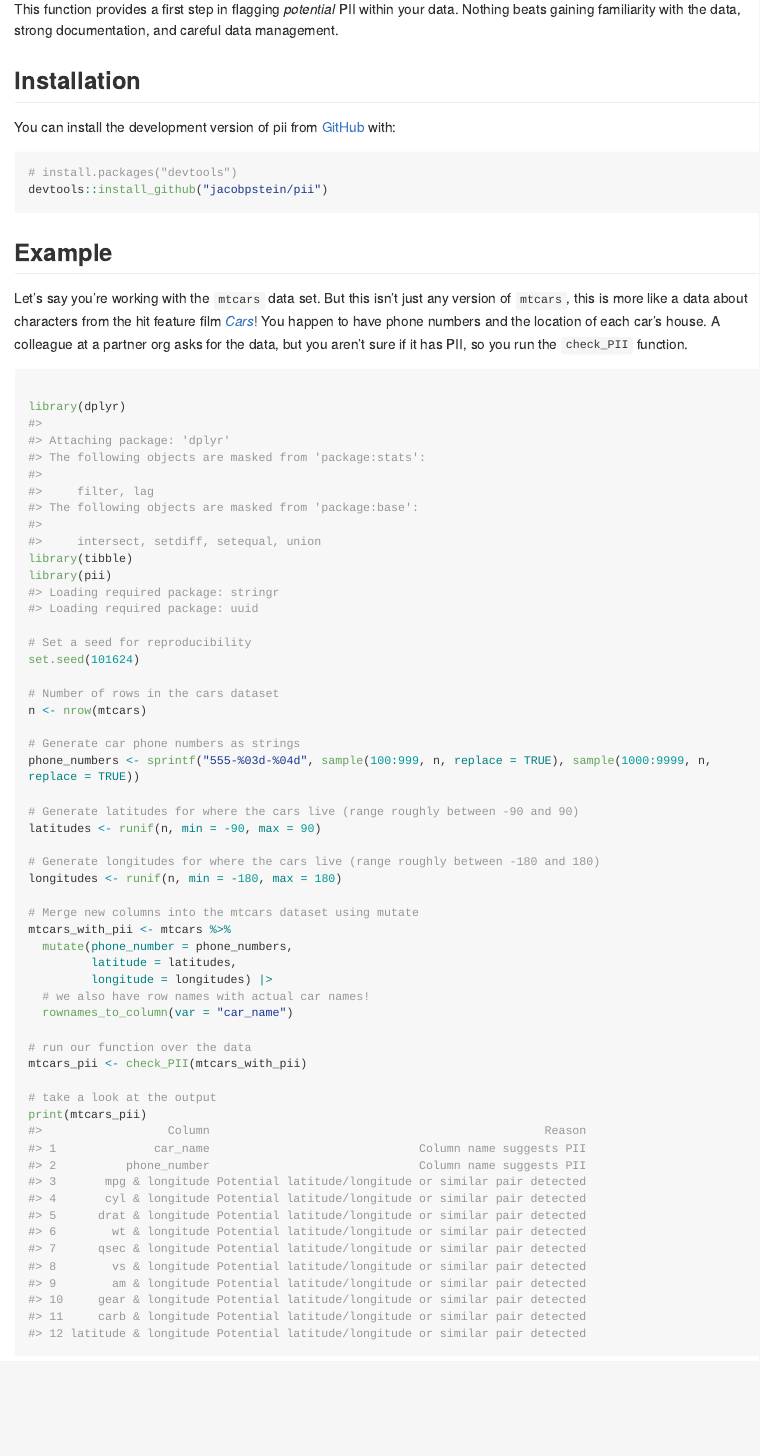
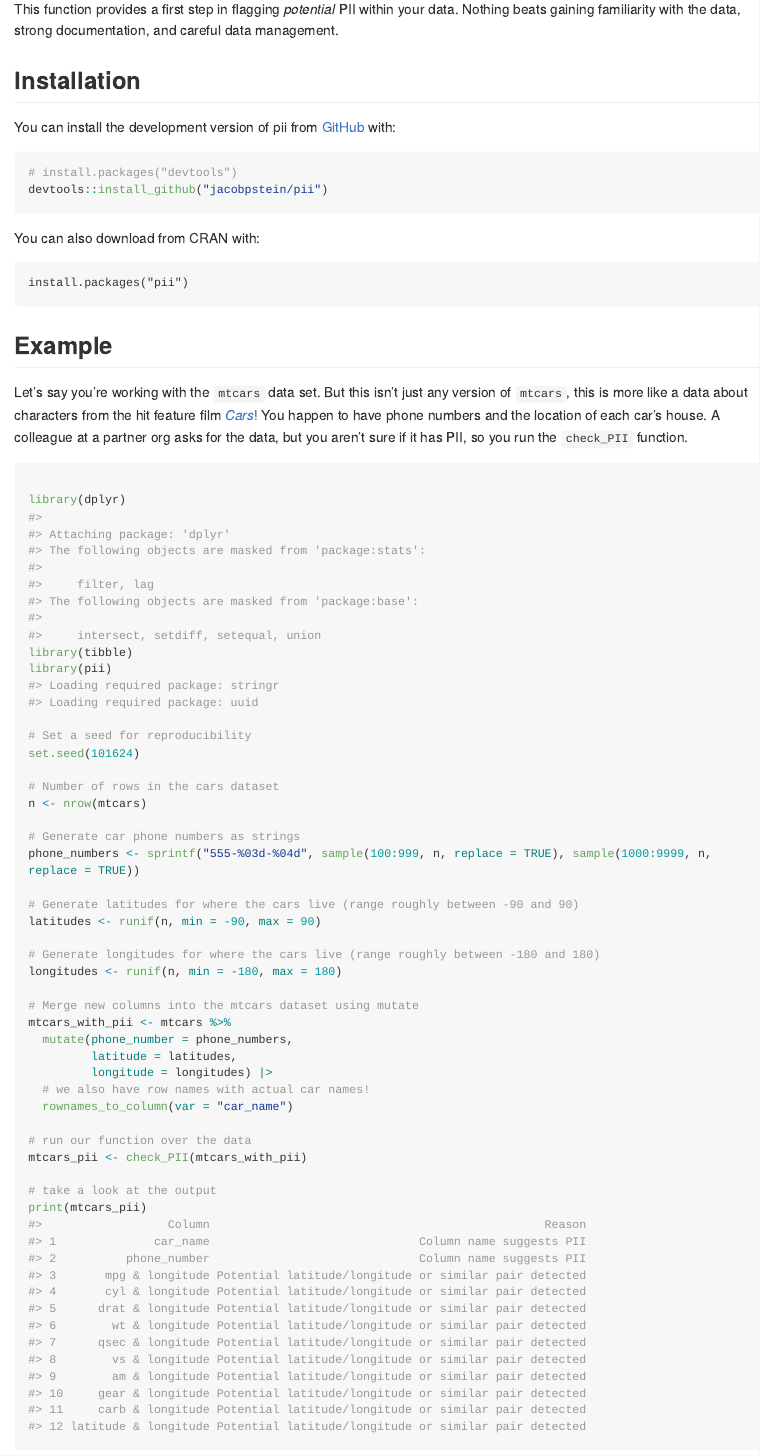
Before and after one commit to jacobpstein/pii, an R Markdown document (README.Rmd): the page in a window 1100 px wide, from 580 px down. The pictures show the output file README.md that the author committed with the source, drawn offline in the style of GitHub; long lines of code are wrapped; badge pictures from the web are left out.

Commit message:
Added CRAN download syntax

````diff
--- a/README.Rmd
+++ b/README.Rmd
@@ -42,6 +42,11 @@ You can install the development version of pii from [GitHub](https://github.com/
 ``` r
 # install.packages("devtools")
 devtools::install_github("jacobpstein/pii")
+```
+
+You can also download from CRAN with:
+```{r}
+install.packages("pii")
 ```
 
 ## Example
````
Also changed, not shown: README.md.
